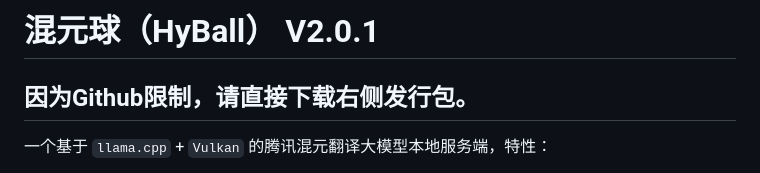
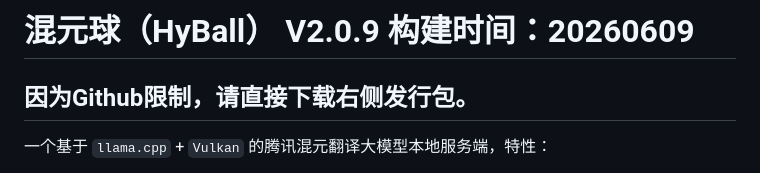
Before and after one commit to siknet/HunyuanBall, a Markdown page: Readme.md, the part around the change. Rendered like a GitHub page.

```diff
--- a/Readme.md
+++ b/Readme.md
@@ -1,4 +1,4 @@
-# 混元球（HyBall） V2.0.1
+# 混元球（HyBall） V2.0.9 构建时间：20260609
 ## 因为Github限制，请直接下载右侧发行包。
 一个基于 `llama.cpp` + `Vulkan` 的腾讯混元翻译大模型本地服务端，特性：
 
```
